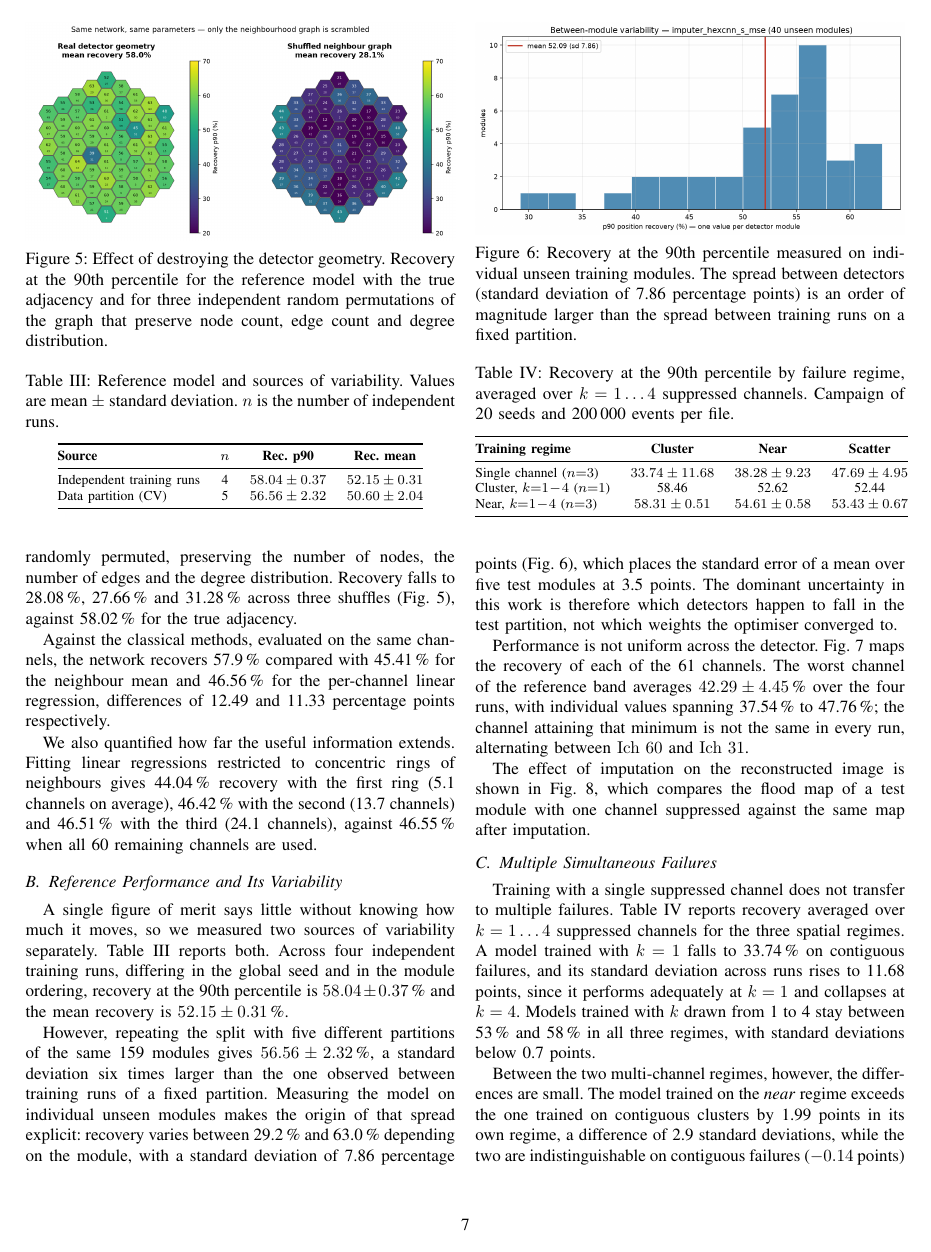
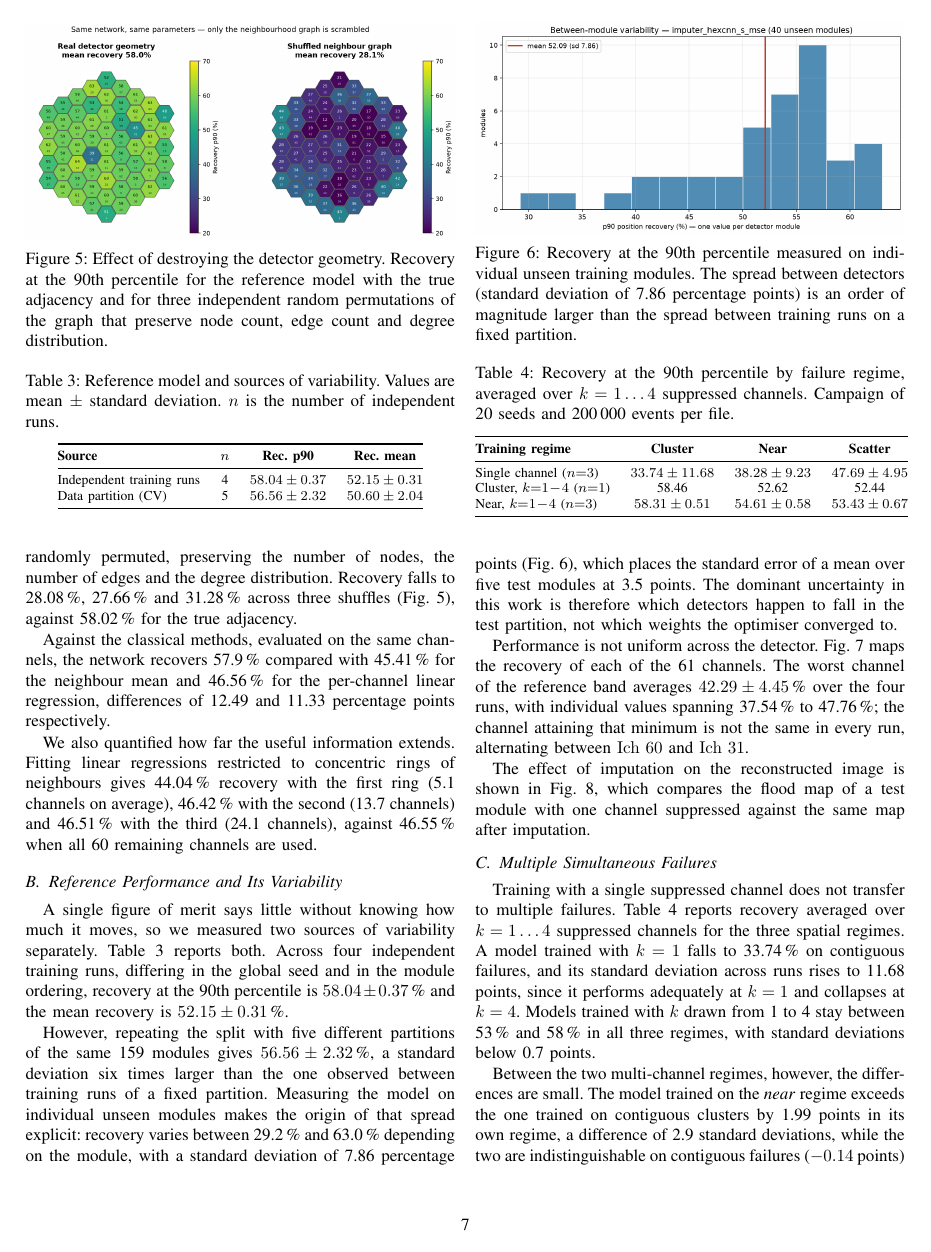
Before and after one commit to miguelser92/TFM_Miguel_Escudero, a LaTeX paper (TFM FINAL/main_WIP.tex): page 8 of 11. Compiled offline with pdfLaTeX.

Commit message:
Numerar tablas y figuras en arabigos, como las secciones
Las secciones ya salian bien tras el cambio anterior, pero IEEEtran numera las
tablas en romanos por su cuenta y eso se habia quedado sin tocar. Fijados
thetable y thefigure para no depender de la clase.

Queda: secciones 2.1 a 2.6, tablas 1 a 4, figuras 1 a 12.

Co-Authored-By: Claude Opus 5 <noreply@anthropic.com>

```diff
--- a/TFM FINAL/main_WIP.tex
+++ b/TFM FINAL/main_WIP.tex
@@ -27,10 +27,15 @@
          separate-uncertainty=true, per-mode=symbol}
 \usepackage{algorithm,algpseudocode}
 
-% --- Numeracion de secciones: 1, 1.1, 1.1.1 en vez de I, A, 1) -------
+% --- Numeracion: arabigos en vez de los romanos de IEEEtran ---------
+% Secciones: I, A, 1) -> 1, 1.1, 1.1.1
 \renewcommand{\thesection}{\arabic{section}}
 \renewcommand{\thesubsection}{\thesection.\arabic{subsection}}
 \renewcommand{\thesubsubsection}{\thesubsection.\arabic{subsubsection}}
+% Tablas: IEEEtran las numera en romanos (TABLE I). Figuras ya van en
+% arabigos, pero se fija tambien para que no dependa de la clase.
+\renewcommand{\thetable}{\arabic{table}}
+\renewcommand{\thefigure}{\arabic{figure}}
 
 % --- Citas IEEE + enlaces (hyperref SIEMPRE el ultimo) --------------
 \usepackage{cite}
```
Also changed, not shown: TFM FINAL/main_WIP.pdf.
